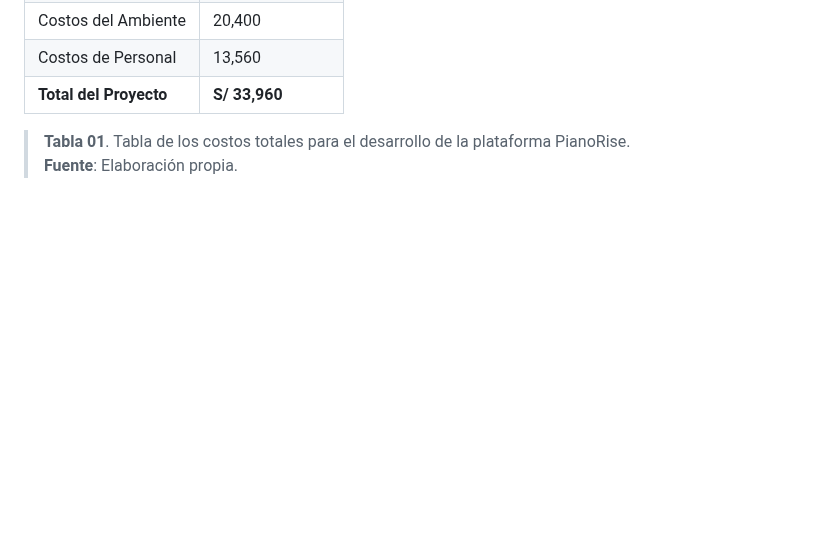
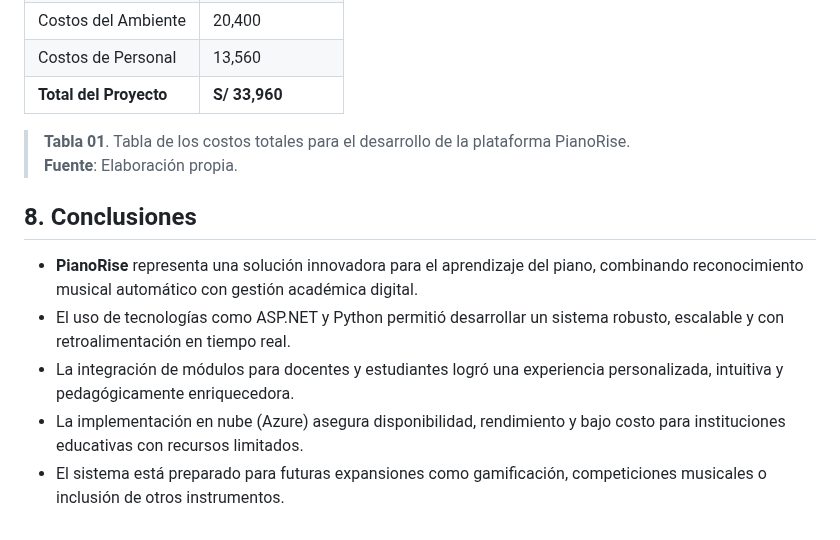
Before and after one commit to UPT-FAING-EPIS/proyecto-si889-2025-i-u3-agreda-contreras-ortiz, a Markdown page: md/FD05-InformeProyecto-PianoRise_v2.md, the part around the change. Rendered like a GitHub page; blank space fills up the shorter version.

Commit message:
[@mangoesafterplay] #23 Conclusiones

```diff
--- a/md/FD05-InformeProyecto-PianoRise_v2.md
+++ b/md/FD05-InformeProyecto-PianoRise_v2.md
@@ -209,3 +209,11 @@ Se empleó la metodología ágil **Scrum** en 5 sprints:
 
 > **Tabla 01**. Tabla de los costos totales para el desarrollo de la plataforma PianoRise.
 > **Fuente**: Elaboración propia.
+
+## 8. Conclusiones
+
+- **PianoRise** representa una solución innovadora para el aprendizaje del piano, combinando reconocimiento musical automático con gestión académica digital.
+- El uso de tecnologías como ASP.NET y Python permitió desarrollar un sistema robusto, escalable y con retroalimentación en tiempo real.
+- La integración de módulos para docentes y estudiantes logró una experiencia personalizada, intuitiva y pedagógicamente enriquecedora.
+- La implementación en nube (Azure) asegura disponibilidad, rendimiento y bajo costo para instituciones educativas con recursos limitados.
+- El sistema está preparado para futuras expansiones como gamificación, competiciones musicales o inclusión de otros instrumentos.
```
